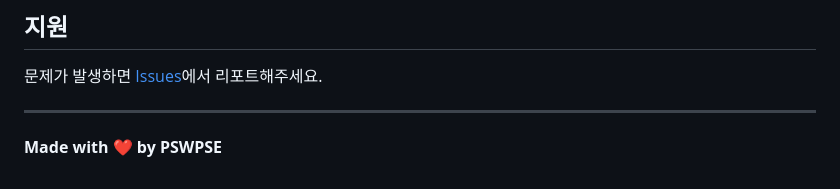
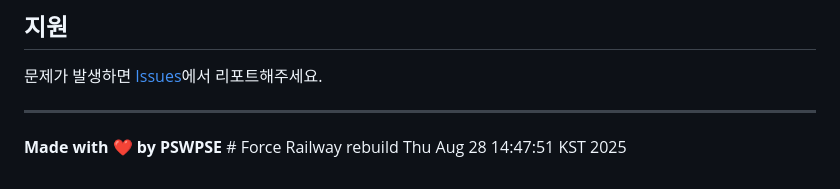
Before and after one commit to PSWPSE/nongbuxx, a Markdown page: README.md, the part around the change. GitHub-like rendering.

Commit message:
force: Railway rebuild trigger - X API optimization deployed

```diff
--- a/README.md
+++ b/README.md
@@ -335,4 +335,4 @@ tail -f app.log
 
 ---
 
-**Made with ❤️ by PSWPSE**
+**Made with ❤️ by PSWPSE** # Force Railway rebuild Thu Aug 28 14:47:51 KST 2025
```
